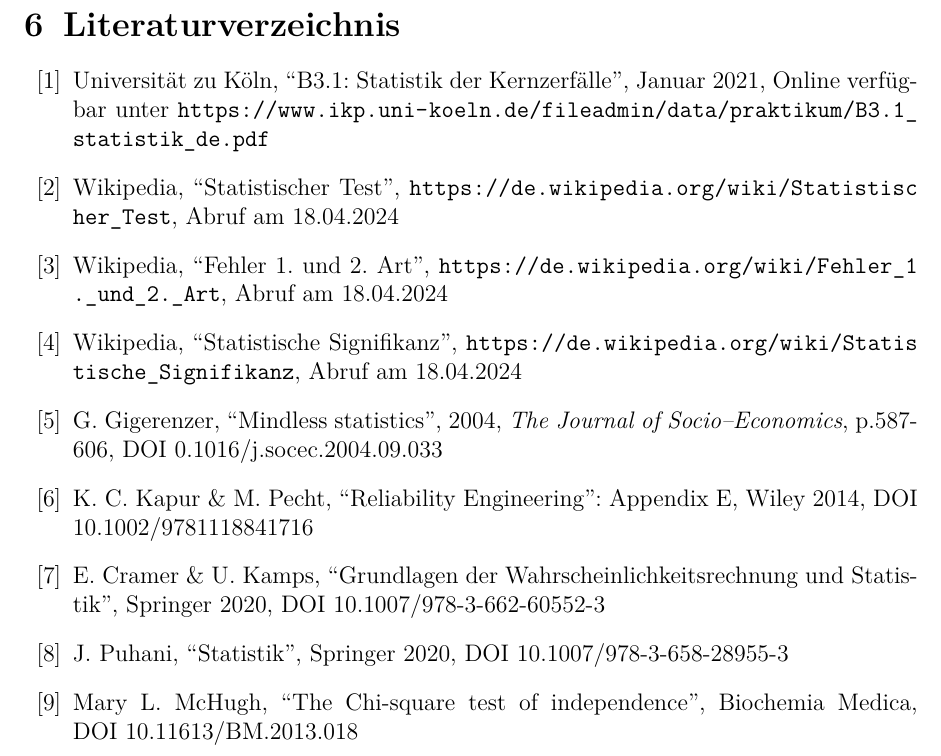
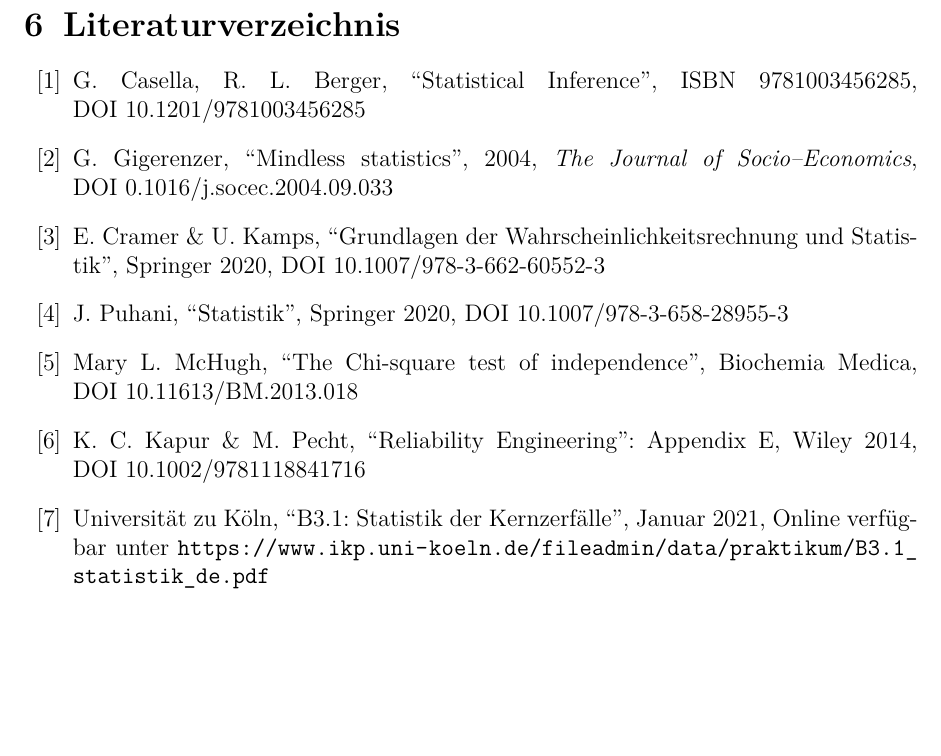
Before and after one commit to ofilla/physik-praktikum-b, a LaTeX document (B3.1/B3.1.tex, which reads media/Silbentrennung.tex): part of page 29 of 29, cut so that both start at the same text, the shorter picture padded with empty space. Compiled offline with pdfLaTeX.

Commit message:
B3.1: Formatierung

```diff
--- a/B3.1/B3.1.tex
+++ b/B3.1/B3.1.tex
@@ -36,11 +36,6 @@
 \newcommand{\code}[1]{\textsf{#1}}
 
 \include{../media/Silbentrennung.tex}
-
-% disable commands
-\renewcommand{\[}{} % math block start
-\renewcommand{\]}{\noindent} % math block end
-\newcommand{\tightlist}{} % created in enumerations
 
 \hypersetup{
   pdftitle={B3.1},
@@ -300,10 +295,9 @@
 
 Ein Hypothesentest oder Statistischer Test dient dazu, durch eine Hypothese mittels statistischer Messungen zu bewerten.
 
-Dazu verwendet man eine \emph{Nullhypothese}\footnote{\emph{Hypothesis  to be nullified} \([5]\)} \(H_0\) und eine \emph{Gegenhypothese} oder \emph{Alternativhypothese} \(H_1\), die sich unterscheiden. Ziel des Tests ist es, die Alternativhypothese \(H_1\) zu belegen. Falls dies nicht gelingt, muss man die Nullhypothese \(H_0\) als wahr annehmen. Diese wird nicht überprüft. \([2]\)
+Dazu verwendet man eine \emph{Nullhypothese}\footnote{\emph{Hypothesis  to be nullified} \cite{Gigerenzer}} \(H_0\) und eine \emph{Gegenhypothese} oder \emph{Alternativhypothese} \(H_1\), die sich unterscheiden. Ziel des Tests ist es, die Alternativhypothese \(H_1\) zu belegen. Falls dies nicht gelingt, muss man die Nullhypothese \(H_0\) als wahr annehmen. Diese wird nicht überprüft. \cite{Statistical Inference}
 
 Aufgrund der Zufälligkeit der Ereignisse kann es dabei zwei Arten von Fehlern geben. Ein \(\alpha\)--Fehler beschreibt das irrtümliche Ablehnen von \(H_0\), während ein \(\beta\)--Fehler das fälschliche Annehmen von \(H_0\) bezeichnet.
 
 \hypertarget{fehlerarten}{%
 \subsubsection{Fehlerarten}\label{fehlerarten}}
-Ein \emph{Fehler erster Art} oder \(\alpha\)--Fehler beschreibt die fälschliche Ablehnung der Nullhypothese \(H_0\) in einem Statistischen Test. Man nimmt z.B. an, dass ein Würfel gezinkt ist \((H_1)\), obwohl er in Wahrheit fair ist \((H_0)\). Hierbei ist die \(H_0\) die Annahme eines fairen Würfels. Man spricht hier auch von einem \emph{falsch--positiven} Ergebnis. \([3]\)
@@ -312,5 +307,5 @@
 
-Die statistische Signifikanz beschreibt die erlaubte Wahrscheinlichkeit, einen \(\alpha\)--Fehler zu begehen. \([4]\) In einem \emph{Alternativtest} dagegen beschreibt die Signifikanz die Wahrscheinlichkeit, einen \(\alpha\)- oder einen \(\beta\)--Fehler zu machen. Bei einer Signifikanz \(Y\) sind \(\alpha\)-- und \(\beta\)--Fehler mit einer Wahrscheinlichkeit von je \(\frac{Y}{2}\) erlaubt.
+Die statistische Signifikanz beschreibt die erlaubte Wahrscheinlichkeit, einen \(\alpha\)--Fehler zu begehen. \cite{Statistical Inference} In einem \emph{Alternativtest} dagegen beschreibt die Signifikanz die Wahrscheinlichkeit, einen \(\alpha\)- oder einen \(\beta\)--Fehler zu machen. Bei einer Signifikanz \(Y\) sind \(\alpha\)-- und \(\beta\)--Fehler mit einer Wahrscheinlichkeit von je \(\frac{Y}{2}\) erlaubt.
 
 \hypertarget{der-chi2anpassungstest}{%
 \subsubsection{\texorpdfstring{Der
@@ -978,37 +973,28 @@
 \renewcommand{\section}[2]{}
 
 \begin{thebibliography}{99}
+\bibitem{Statistical Inference}
+	G. Casella, R. L. Berger, ``Statistical Inference'', ISBN~9781003456285,
+	DOI~\hyperlink{https://doi.org/10.1201/9781003456285}{10.1201/9781003456285}
+\bibitem{Gigerenzer}
+	G. Gigerenzer, ``Mindless statistics'', 2004, \emph{The Journal of
+		Socio--Economics},
+		DOI~\href{https://doi.org/10.1016/j.socec.2004.09.033}{0.1016/j.socec.2004.09.033}
+\bibitem{Cramer} % unlinked
+	E. Cramer \& U. Kamps, ``Grundlagen der Wahrscheinlichkeitsrechnung
+	und Statistik'', Springer 2020, DOI~\href{https://doi.org/10.1007/978-3-662-60552-3}{10.1007/978-3-662-60552-3}
+\bibitem{Puhani} % unlinked
+	J. Puhani, ``Statistik'', Springer 2020, DOI~\href{https://doi.org/10.1007/978-3-658-28955-3}{10.1007/978-3-658-28955-3}
+\bibitem{McHugh}
+	Mary L. McHugh, ``The Chi-square test of independence'', Biochemia Medica, DOI~\href{https://doi.org/10.11613/BM.2013.018}{10.11613/BM.2013.018}
+\bibitem{Kapur}
+	K. C. Kapur \& M. Pecht, ``Reliability Engineering'': Appendix E,
+	Wiley 2014,
+	DOI~\href{https://doi.org/10.1002/9781118841716}{10.1002/9781118841716}
 \bibitem{uni}
 	Universität zu Köln, ``B3.1: Statistik der Kernzerfälle'', Januar
 	2021, Online verfügbar unter
 	\url{https://www.ikp.uni-koeln.de/fileadmin/data/praktikum/B3.1_statistik_de.pdf}
-\bibitem{Wiki:Statistischer Test}
-	Wikipedia, ``Statistischer Test'',
-	\url{https://de.wikipedia.org/wiki/Statistischer_Test}, Abruf am
-	18.04.2024
-\bibitem{Fehler 1. und 2. Art}
-	Wikipedia, ``Fehler 1. und 2. Art'',
-	\url{https://de.wikipedia.org/wiki/Fehler_1._und_2._Art}, Abruf am
-	18.04.2024
-\bibitem{Statistische Signifikanz}
-	Wikipedia, ``Statistische Signifikanz'',
-	\url{https://de.wikipedia.org/wiki/Statistische_Signifikanz}, Abruf am
-	18.04.2024
-\bibitem{Gigerenzer}
-	G. Gigerenzer, ``Mindless statistics'', 2004, \emph{The Journal of
-	Socio--Economics}, p.587-606, DOI
-	\href{https://doi.org/10.1016/j.socec.2004.09.033}{0.1016/j.socec.2004.09.033}
-\bibitem{Kapur}
-	K. C. Kapur \& M. Pecht, ``Reliability Engineering'': Appendix E,
-	Wiley 2014, DOI
-	\href{https://doi.org/10.1002/9781118841716}{10.1002/9781118841716}
-\bibitem{Cramer}
-	E. Cramer \& U. Kamps, ``Grundlagen der Wahrscheinlichkeitsrechnung
-	und Statistik'', Springer 2020, DOI~\href{https://doi.org/10.1007/978-3-662-60552-3}{10.1007/978-3-662-60552-3}
-\bibitem{Puhani}
-	J. Puhani, ``Statistik'', Springer 2020, DOI~\href{https://doi.org/10.1007/978-3-658-28955-3}{10.1007/978-3-658-28955-3}
-\bibitem{McHugh}
-	Mary L. McHugh, ``The Chi-square test of independence'', Biochemia Medica, DOI~\href{https://doi.org/10.11613/BM.2013.018}{10.11613/BM.2013.018}
 \bibitem{Halbwertszeit}
 	Lexikon der Physik, ``Halbwertszeit'', \url{https://www.spektrum.de/lexikon/physik/halbwertszeit/6327}, Abruf am 07.06.2024
 \bibitem{Chart of Nuclides}
--- a/media/Silbentrennung.tex
+++ b/media/Silbentrennung.tex
@@ -40,5 +40,6 @@
 \hyphenation{sys-te-ma-tisch-en}
 \hyphenation{Ver-ar-mungs-zo-ne}
 \hyphenation{vi-su-a-li-siert}
+\hyphenation{Wahr-schein-lich-keit}
 \hyphenation{Wie-der-ho-lung}
 \hyphenation{zu-sätz-lich}
```
Also changed, not shown: B3.1/B3.1.pdf, B3.1/B3.1.tex (7 more changed lines).
